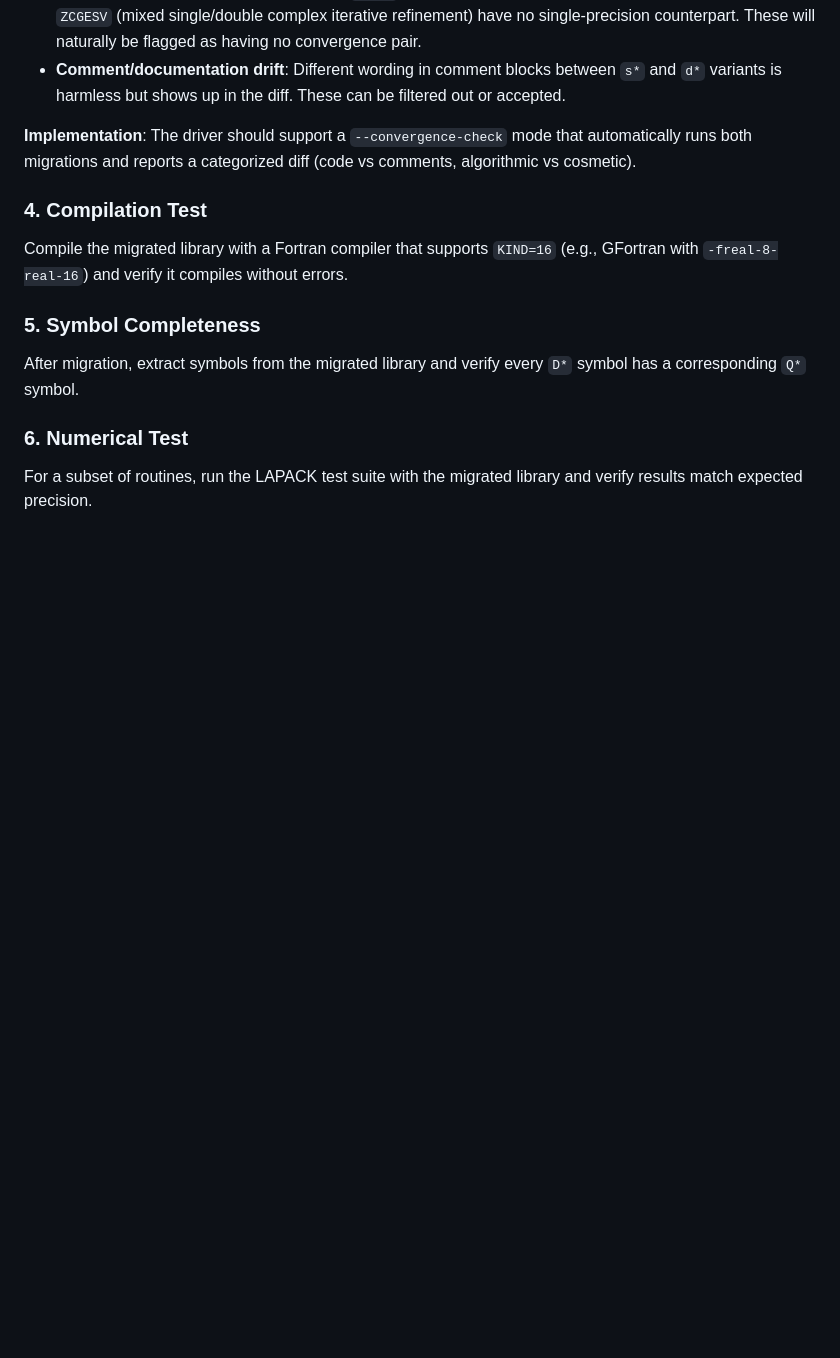
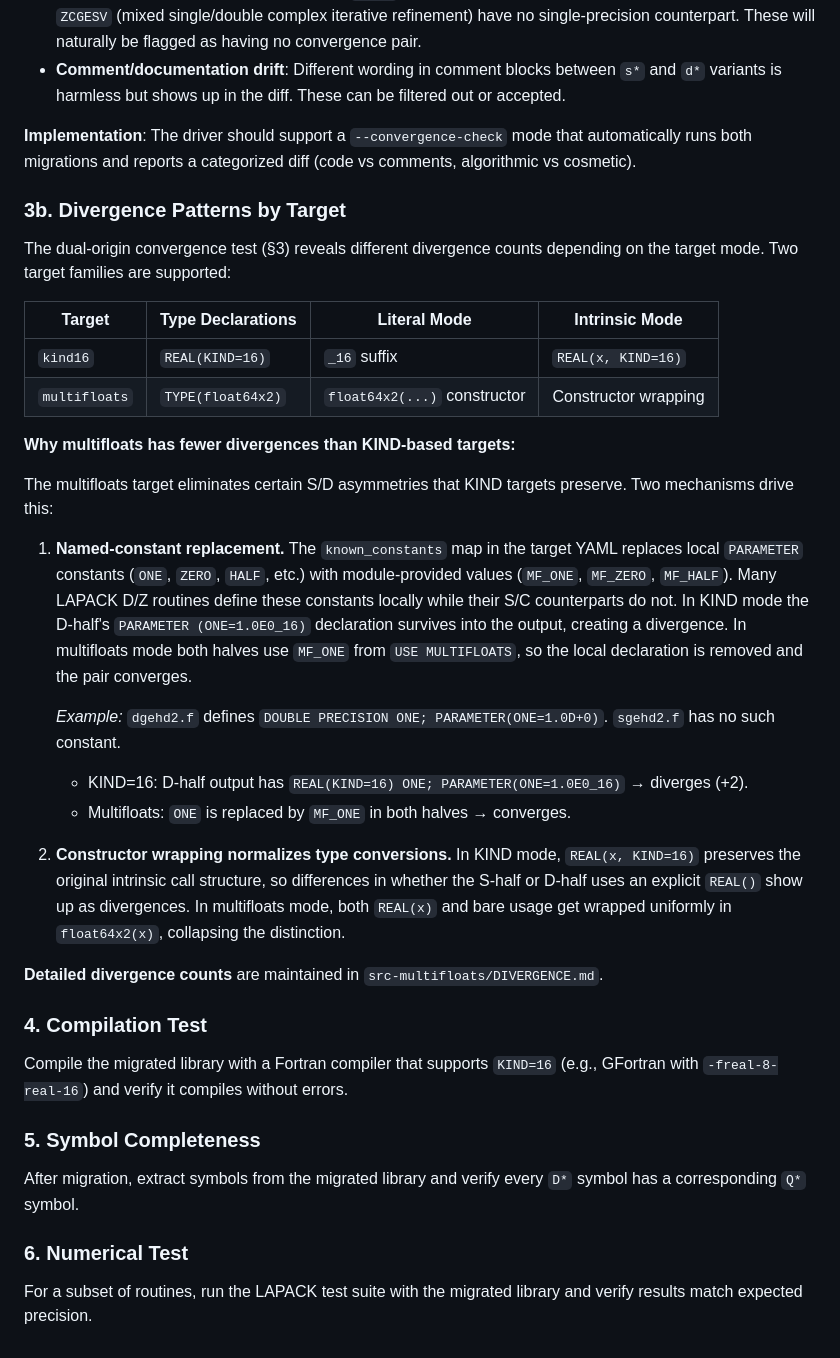
Before and after one commit to kyungminlee/fortran-migrator, a Markdown page: doc/DEVELOPER.md, the part around the change. GitHub-like rendering; blank space fills up the shorter version.

Commit message:
doc: explain why multifloats has fewer divergences than KIND targets
Add §3b to DEVELOPER.md documenting the two mechanisms: named-constant
replacement (ONE/ZERO → MF_ONE/MF_ZERO removes local PARAMETERs that
only exist in D/Z halves) and constructor wrapping normalization.

Co-Authored-By: Claude Opus 4.6 (1M context) <noreply@anthropic.com>

```diff
--- a/doc/DEVELOPER.md
+++ b/doc/DEVELOPER.md
@@ -467,6 +467,45 @@ intrinsic calls, and routine names — regardless of the starting precision.
 that automatically runs both migrations and reports a categorized diff
 (code vs comments, algorithmic vs cosmetic).
 
+### 3b. Divergence Patterns by Target
+
+The dual-origin convergence test (§3) reveals different divergence counts
+depending on the target mode.  Two target families are supported:
+
+| Target | Type Declarations | Literal Mode | Intrinsic Mode |
+|--------|-------------------|--------------|----------------|
+| `kind16` | `REAL(KIND=16)` | `_16` suffix | `REAL(x, KIND=16)` |
+| `multifloats` | `TYPE(float64x2)` | `float64x2(...)` constructor | Constructor wrapping |
+
+**Why multifloats has fewer divergences than KIND-based targets:**
+
+The multifloats target eliminates certain S/D asymmetries that KIND targets
+preserve.  Two mechanisms drive this:
+
+1. **Named-constant replacement.**  The `known_constants` map in the target
+   YAML replaces local `PARAMETER` constants (`ONE`, `ZERO`, `HALF`, etc.)
+   with module-provided values (`MF_ONE`, `MF_ZERO`, `MF_HALF`).  Many
+   LAPACK D/Z routines define these constants locally while their S/C
+   counterparts do not.  In KIND mode the D-half's `PARAMETER (ONE=1.0E0_16)`
+   declaration survives into the output, creating a divergence.  In
+   multifloats mode both halves use `MF_ONE` from `USE MULTIFLOATS`, so
+   the local declaration is removed and the pair converges.
+
+   *Example:* `dgehd2.f` defines `DOUBLE PRECISION ONE; PARAMETER(ONE=1.0D+0)`.
+   `sgehd2.f` has no such constant.
+   - KIND=16: D-half output has `REAL(KIND=16) ONE; PARAMETER(ONE=1.0E0_16)` → diverges (+2).
+   - Multifloats: `ONE` is replaced by `MF_ONE` in both halves → converges.
+
+2. **Constructor wrapping normalizes type conversions.**  In KIND mode,
+   `REAL(x, KIND=16)` preserves the original intrinsic call structure, so
+   differences in whether the S-half or D-half uses an explicit `REAL()`
+   show up as divergences.  In multifloats mode, both `REAL(x)` and bare
+   usage get wrapped uniformly in `float64x2(x)`, collapsing the
+   distinction.
+
+**Detailed divergence counts** are maintained in
+`src-multifloats/DIVERGENCE.md`.
+
 ### 4. Compilation Test
 Compile the migrated library with a Fortran compiler that supports `KIND=16`
 (e.g., GFortran with `-freal-8-real-16`) and verify it compiles without errors.
```
